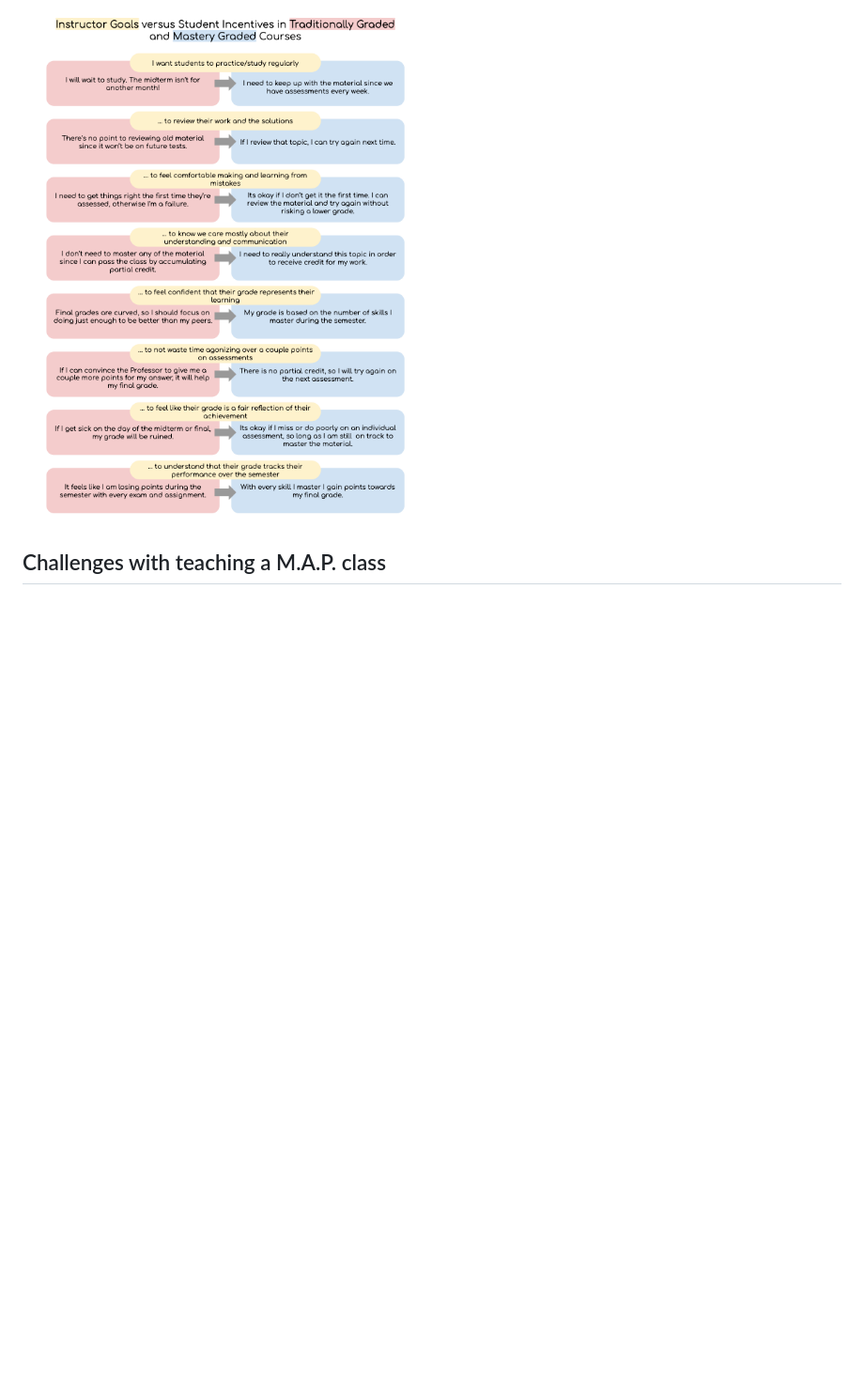
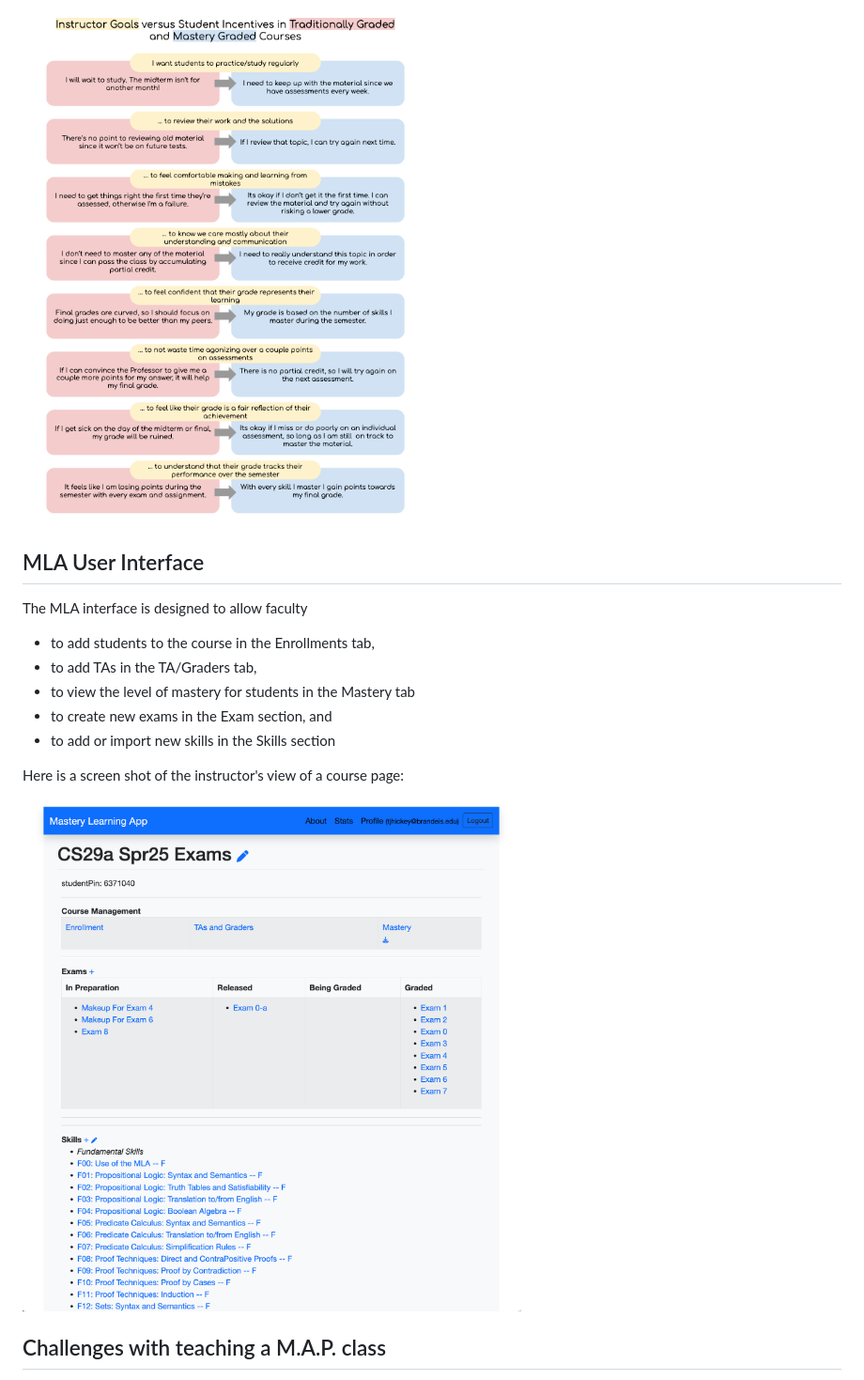
Before and after one commit to tjhickey724/MasteryLearningApp, a Markdown page: doc/README.md, the part around the change. Shown: that part at 94% size. GitHub-like rendering; blank space fills up the shorter version.

```diff
--- a/doc/README.md
+++ b/doc/README.md
@@ -24,6 +24,17 @@ which has four key components:
 
 ## M.A.P. provides the right incentives to enhance student learing
 ![M.A.P. incentives](./MasteryGoalsVersusIncentives.png)
+
+## MLA User Interface
+The MLA interface is designed to allow faculty
+* to add students to the course in the Enrollments tab,
+* to add TAs in the TA/Graders tab,
+* to view the level of mastery for students in the Mastery tab
+* to create new exams in the Exam section, and
+* to add or import new skills in the Skills section
+
+Here is a screen shot of the instructor's view of a course page:
+![instructorsView](./MLAscreenshot.png)
 
 ## Challenges with teaching a M.A.P. class
 We have used this style of teaching in courses in Discrete Math and it has been used in PreCalculus and Calculus courses. There are a number of bookkeeping challenges that the MLA is designed to simplify.
```
